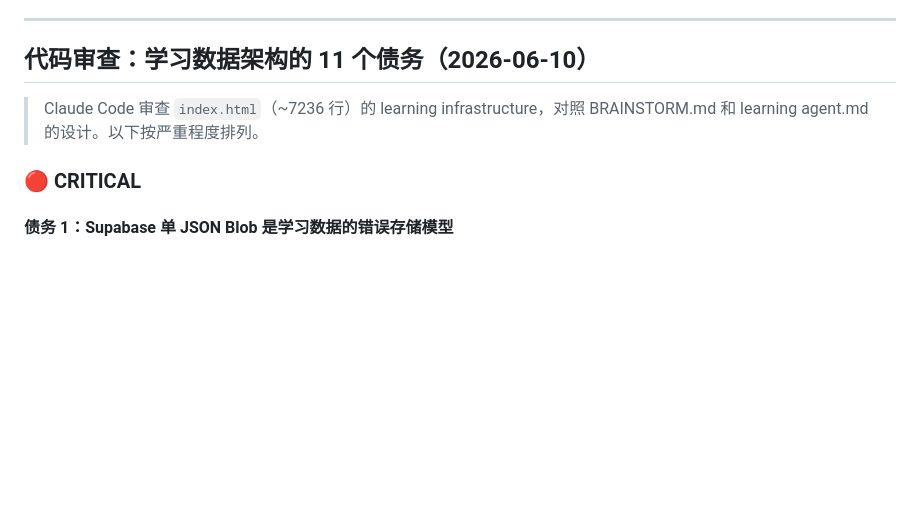
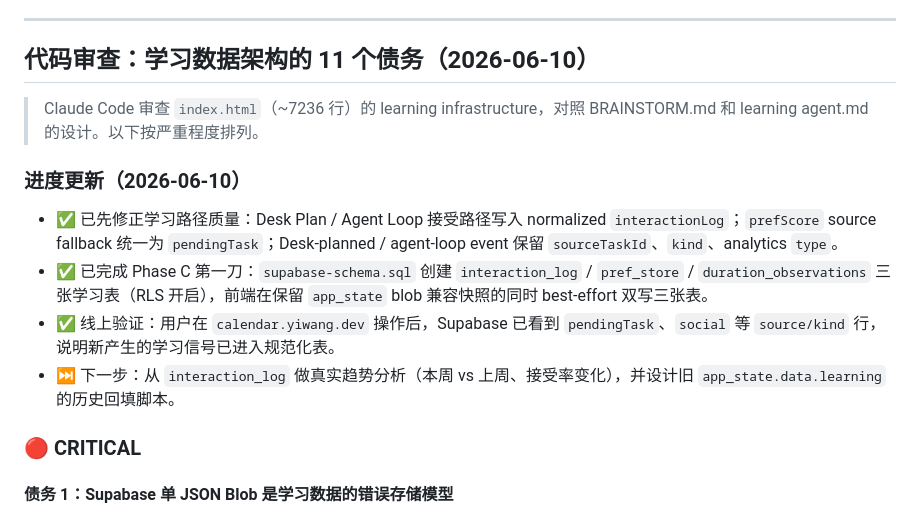
Before and after one commit to 1yiwang/scheduling-agent, a Markdown page: BRAINSTORM.md, the part around the change. Rendered like a GitHub page; blank space fills up the shorter version.

```diff
--- a/BRAINSTORM.md
+++ b/BRAINSTORM.md
@@ -1048,6 +1048,13 @@ Agent 分析：
 
 > Claude Code 审查 `index.html`（~7236 行）的 learning infrastructure，对照 BRAINSTORM.md 和 learning agent.md 的设计。以下按严重程度排列。
 
+### 进度更新（2026-06-10）
+
+- ✅ 已先修正学习路径质量：Desk Plan / Agent Loop 接受路径写入 normalized `interactionLog`；`prefScore` source fallback 统一为 `pendingTask`；Desk-planned / agent-loop event 保留 `sourceTaskId`、`kind`、analytics `type`。
+- ✅ 已完成 Phase C 第一刀：`supabase-schema.sql` 创建 `interaction_log` / `pref_store` / `duration_observations` 三张学习表（RLS 开启），前端在保留 `app_state` blob 兼容快照的同时 best-effort 双写三张表。
+- ✅ 线上验证：用户在 `calendar.yiwang.dev` 操作后，Supabase 已看到 `pendingTask`、`social` 等 `source/kind` 行，说明新产生的学习信号已进入规范化表。
+- ⏭️ 下一步：从 `interaction_log` 做真实趋势分析（本周 vs 上周、接受率变化），并设计旧 `app_state.data.learning` 的历史回填脚本。
+
 ### 🔴 CRITICAL
 
 #### 债务 1：Supabase 单 JSON Blob 是学习数据的错误存储模型
```
Also changed, not shown: project-description.md (+8 -5 lines).
